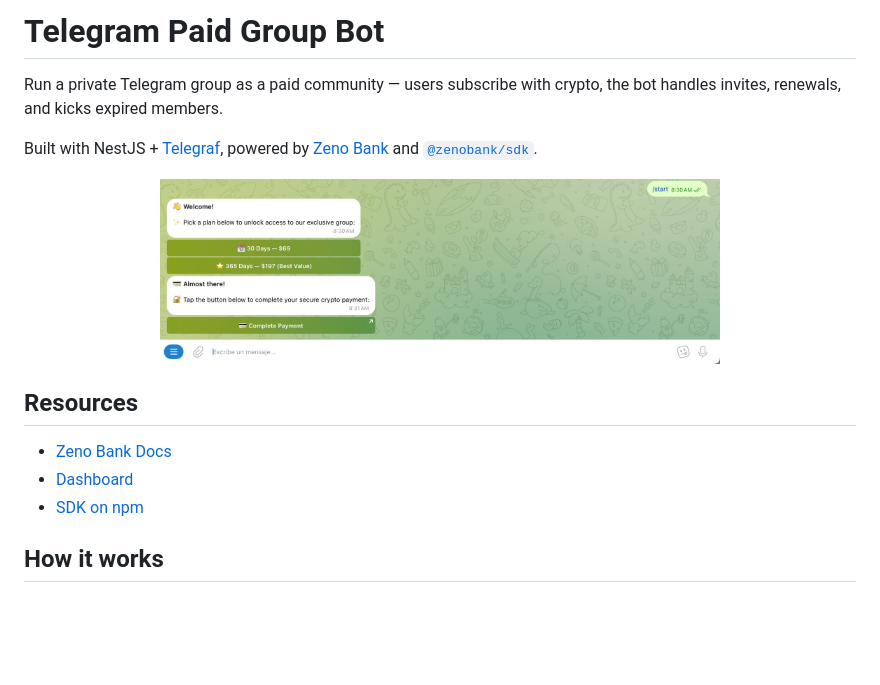
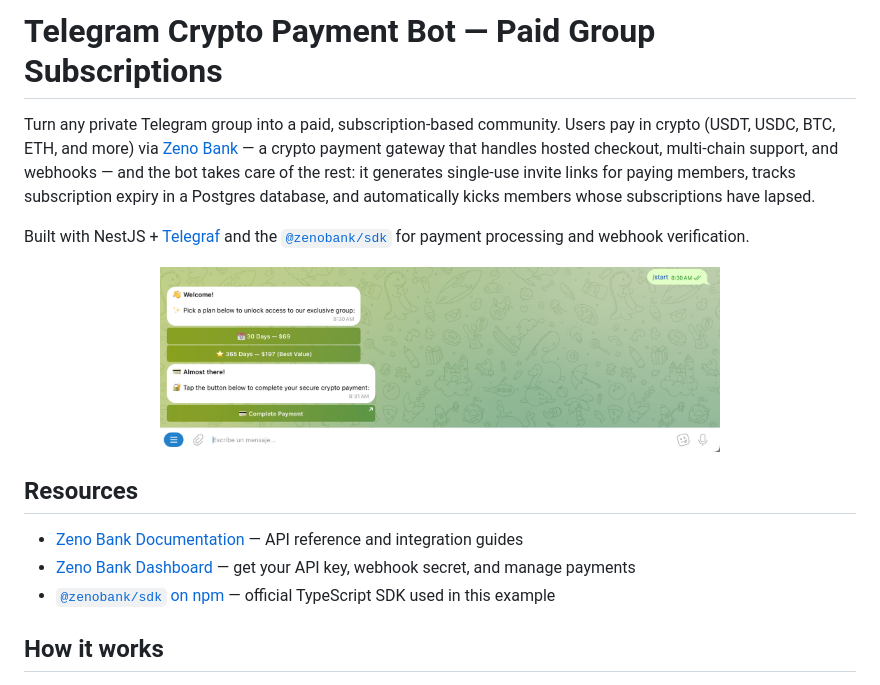
Before and after one commit to zenobank/zenobank-examples, a Markdown page: telegram-bot-zenobank-examples/README.md, the part around the change. Drawn GitHub-style; blank space fills up the shorter version.

Commit message:
Improve telegram bot README: SEO title, Zeno Bank intro, labeled resources

```diff
--- a/telegram-bot-zenobank-examples/README.md
+++ b/telegram-bot-zenobank-examples/README.md
@@ -1,8 +1,8 @@
-# Telegram Paid Group Bot
+# Telegram Crypto Payment Bot — Paid Group Subscriptions
 
-Run a private Telegram group as a paid community — users subscribe with crypto, the bot handles invites, renewals, and kicks expired members.
+Turn any private Telegram group into a paid, subscription-based community. Users pay in crypto (USDT, USDC, BTC, ETH, and more) via [Zeno Bank](https://zenobank.io) — a crypto payment gateway that handles hosted checkout, multi-chain support, and webhooks — and the bot takes care of the rest: it generates single-use invite links for paying members, tracks subscription expiry in a Postgres database, and automatically kicks members whose subscriptions have lapsed.
 
-Built with NestJS + [Telegraf](https://telegraf.js.org), powered by [Zeno Bank](https://zenobank.io) and [`@zenobank/sdk`](https://www.npmjs.com/package/@zenobank/sdk).
+Built with NestJS + [Telegraf](https://telegraf.js.org) and the [`@zenobank/sdk`](https://www.npmjs.com/package/@zenobank/sdk) for payment processing and webhook verification.
 
 <p align="center">
   <img alt="Telegram bot /start — plan selection and payment prompt" src="./assets/bot-start.png" width="560">
@@ -10,9 +10,9 @@ Built with NestJS + [Telegraf](https://telegraf.js.org), powered by [Zeno Bank](
 
 ## Resources
 
-- [Zeno Bank Docs](https://docs.zenobank.io)
-- [Dashboard](https://dashboard.zenobank.io)
-- [SDK on npm](https://www.npmjs.com/package/@zenobank/sdk)
+- [Zeno Bank Documentation](https://docs.zenobank.io) — API reference and integration guides
+- [Zeno Bank Dashboard](https://dashboard.zenobank.io) — get your API key, webhook secret, and manage payments
+- [`@zenobank/sdk` on npm](https://www.npmjs.com/package/@zenobank/sdk) — official TypeScript SDK used in this example
 
 ## How it works
 
```
